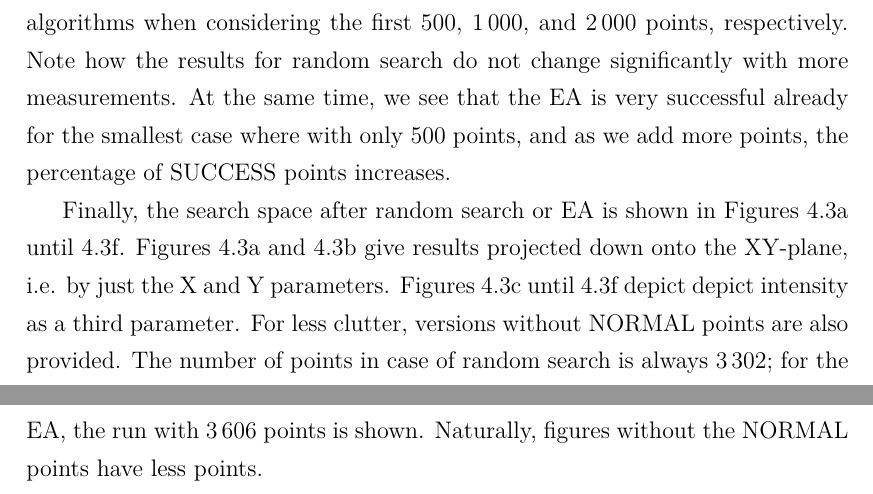
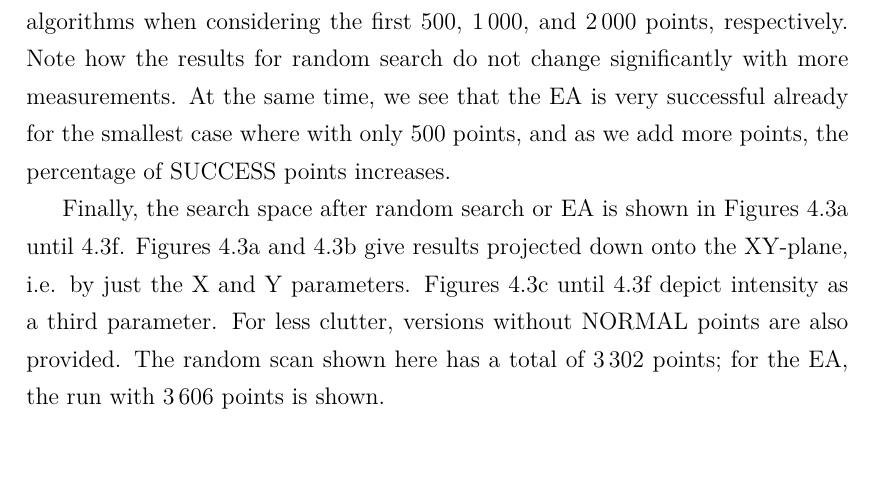
Before and after one commit to De117/thesis-msc, a LaTeX thesis (diplomski.tex): two parts of pages 35 and 37 of 50 before the commit and part of page 34 of 48 after it, the two joined at a grey line, cut so that both start at the same text, the shorter picture padded with empty space. Compiled offline with XeLaTeX.

Commit message:
Reword to remove orphan sentences

```diff
--- a/diplomski.tex
+++ b/diplomski.tex
@@ -1228,10 +1227,9 @@ and as we add more points, the percentage of SUCCESS points increases.
 Finally, the search space after random search or EA is shown in Figures~\ref{fig:random1}
 until~\ref{fig:ga3}. Figures~\ref{fig:random1} and~\ref{fig:ga1} give results
 projected down onto the XY-plane, i.e. by just the X and Y parameters. Figures~\ref{fig:random2}
-until~\ref{fig:ga3} depict depict intensity as a third parameter. For less clutter,
-versions without NORMAL points are also provided. The number of points in case
-of random search is always 3\,302; for the EA, the run with 3\,606 points is shown.
-Naturally, figures without the NORMAL points have less points.
+until~\ref{fig:ga3} depict intensity as a third parameter. For less clutter,
+versions without NORMAL points are also provided. The random scan shown here
+has a total of 3\,302 points; for the EA, the run with 3\,606 points is shown.
 
 \begin{figure*}
 	\centering
```
Also changed, not shown: diplomski.tex (5 more changed lines).
